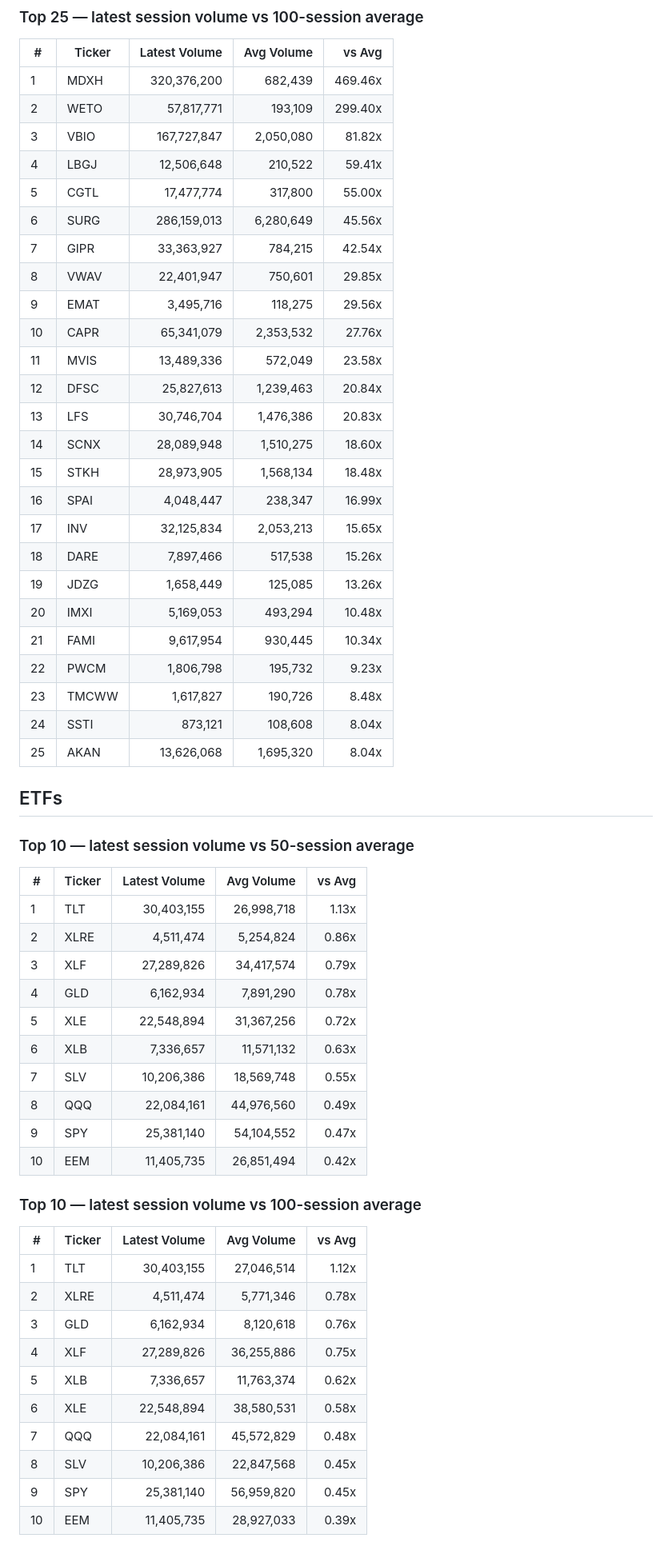
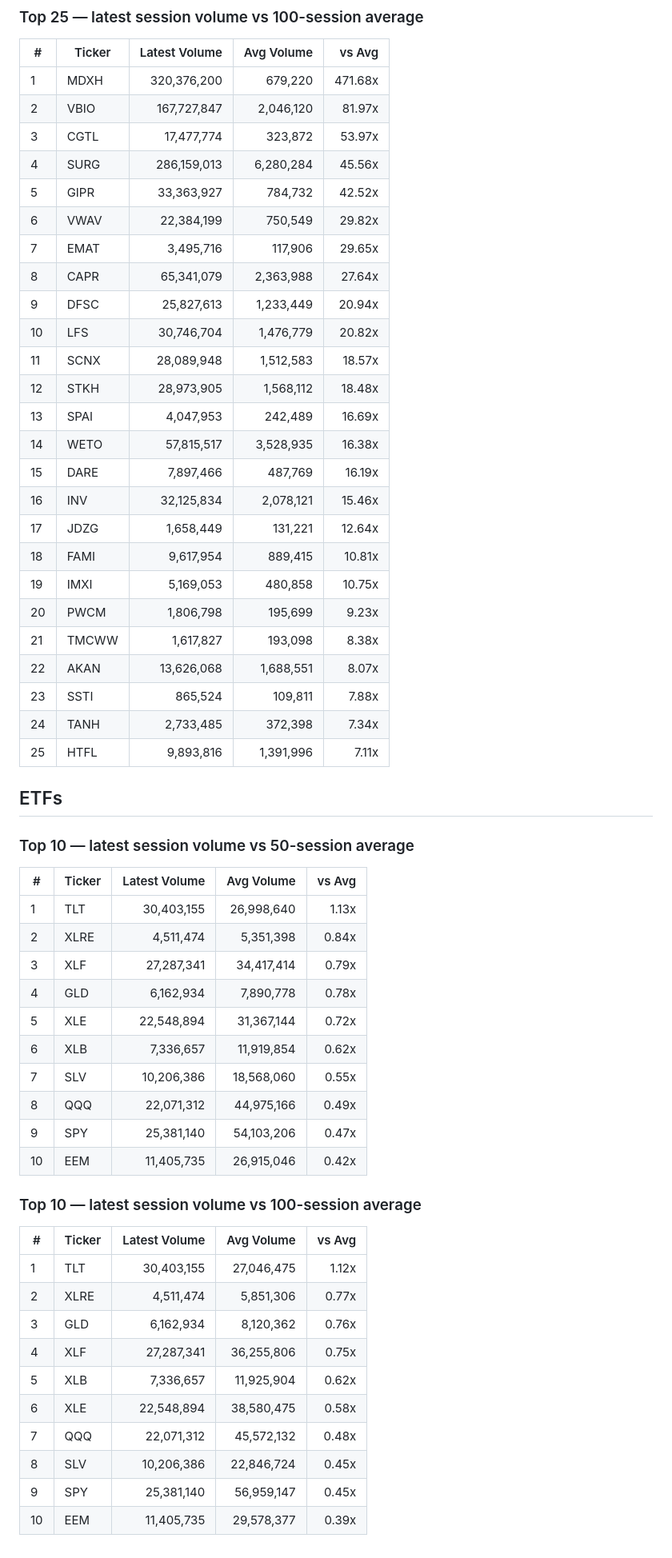
Before and after one commit to danreed001-droid/volume, a Markdown page: reports/latest.md, the part around one of its changes. Shown at 80% size. GitHub-like rendering.

Commit message:
Update volume report (2026-08-14)

```diff
--- a/reports/latest.md
+++ b/reports/latest.md
@@ -94,57 +94,57 @@ Universe sizes: S&P 500 = 503, Nasdaq Composite = 4324, ETFs = 10. Ranked by the
 ### Top 25 — latest session volume vs 100-session average
 | # | Ticker | Latest Volume | Avg Volume | vs Avg |
 |---|--------|---------------:|-----------:|-------:|
-| 1 | MDXH | 320,376,200 | 682,439 | 469.46x |
-| 2 | WETO | 57,817,771 | 193,109 | 299.40x |
-| 3 | VBIO | 167,727,847 | 2,050,080 | 81.82x |
-| 4 | LBGJ | 12,506,648 | 210,522 | 59.41x |
-| 5 | CGTL | 17,477,774 | 317,800 | 55.00x |
-| 6 | SURG | 286,159,013 | 6,280,649 | 45.56x |
-| 7 | GIPR | 33,363,927 | 784,215 | 42.54x |
-| 8 | VWAV | 22,401,947 | 750,601 | 29.85x |
-| 9 | EMAT | 3,495,716 | 118,275 | 29.56x |
-| 10 | CAPR | 65,341,079 | 2,353,532 | 27.76x |
-| 11 | MVIS | 13,489,336 | 572,049 | 23.58x |
-| 12 | DFSC | 25,827,613 | 1,239,463 | 20.84x |
-| 13 | LFS | 30,746,704 | 1,476,386 | 20.83x |
-| 14 | SCNX | 28,089,948 | 1,510,275 | 18.60x |
-| 15 | STKH | 28,973,905 | 1,568,134 | 18.48x |
-| 16 | SPAI | 4,048,447 | 238,347 | 16.99x |
-| 17 | INV | 32,125,834 | 2,053,213 | 15.65x |
-| 18 | DARE | 7,897,466 | 517,538 | 15.26x |
-| 19 | JDZG | 1,658,449 | 125,085 | 13.26x |
-| 20 | IMXI | 5,169,053 | 493,294 | 10.48x |
-| 21 | FAMI | 9,617,954 | 930,445 | 10.34x |
-| 22 | PWCM | 1,806,798 | 195,732 | 9.23x |
-| 23 | TMCWW | 1,617,827 | 190,726 | 8.48x |
-| 24 | SSTI | 873,121 | 108,608 | 8.04x |
-| 25 | AKAN | 13,626,068 | 1,695,320 | 8.04x |
+| 1 | MDXH | 320,376,200 | 679,220 | 471.68x |
+| 2 | VBIO | 167,727,847 | 2,046,120 | 81.97x |
+| 3 | CGTL | 17,477,774 | 323,872 | 53.97x |
+| 4 | SURG | 286,159,013 | 6,280,284 | 45.56x |
+| 5 | GIPR | 33,363,927 | 784,732 | 42.52x |
+| 6 | VWAV | 22,384,199 | 750,549 | 29.82x |
+| 7 | EMAT | 3,495,716 | 117,906 | 29.65x |
+| 8 | CAPR | 65,341,079 | 2,363,988 | 27.64x |
+| 9 | DFSC | 25,827,613 | 1,233,449 | 20.94x |
+| 10 | LFS | 30,746,704 | 1,476,779 | 20.82x |
+| 11 | SCNX | 28,089,948 | 1,512,583 | 18.57x |
+| 12 | STKH | 28,973,905 | 1,568,112 | 18.48x |
+| 13 | SPAI | 4,047,953 | 242,489 | 16.69x |
+| 14 | WETO | 57,815,517 | 3,528,935 | 16.38x |
+| 15 | DARE | 7,897,466 | 487,769 | 16.19x |
+| 16 | INV | 32,125,834 | 2,078,121 | 15.46x |
+| 17 | JDZG | 1,658,449 | 131,221 | 12.64x |
+| 18 | FAMI | 9,617,954 | 889,415 | 10.81x |
+| 19 | IMXI | 5,169,053 | 480,858 | 10.75x |
+| 20 | PWCM | 1,806,798 | 195,699 | 9.23x |
+| 21 | TMCWW | 1,617,827 | 193,098 | 8.38x |
+| 22 | AKAN | 13,626,068 | 1,688,551 | 8.07x |
+| 23 | SSTI | 865,524 | 109,811 | 7.88x |
+| 24 | TANH | 2,733,485 | 372,398 | 7.34x |
+| 25 | HTFL | 9,893,816 | 1,391,996 | 7.11x |
 
 ## ETFs
 ### Top 10 — latest session volume vs 50-session average
 | # | Ticker | Latest Volume | Avg Volume | vs Avg |
 |---|--------|---------------:|-----------:|-------:|
-| 1 | TLT | 30,403,155 | 26,998,718 | 1.13x |
-| 2 | XLRE | 4,511,474 | 5,254,824 | 0.86x |
-| 3 | XLF | 27,289,826 | 34,417,574 | 0.79x |
-| 4 | GLD | 6,162,934 | 7,891,290 | 0.78x |
-| 5 | XLE | 22,548,894 | 31,367,256 | 0.72x |
-| 6 | XLB | 7,336,657 | 11,571,132 | 0.63x |
-| 7 | SLV | 10,206,386 | 18,569,748 | 0.55x |
-| 8 | QQQ | 22,084,161 | 44,976,560 | 0.49x |
-| 9 | SPY | 25,381,140 | 54,104,552 | 0.47x |
-| 10 | EEM | 11,405,735 | 26,851,494 | 0.42x |
+| 1 | TLT | 30,403,155 | 26,998,640 | 1.13x |
+| 2 | XLRE | 4,511,474 | 5,351,398 | 0.84x |
+| 3 | XLF | 27,287,341 | 34,417,414 | 0.79x |
+| 4 | GLD | 6,162,934 | 7,890,778 | 0.78x |
+| 5 | XLE | 22,548,894 | 31,367,144 | 0.72x |
+| 6 | XLB | 7,336,657 | 11,919,854 | 0.62x |
+| 7 | SLV | 10,206,386 | 18,568,060 | 0.55x |
+| 8 | QQQ | 22,071,312 | 44,975,166 | 0.49x |
+| 9 | SPY | 25,381,140 | 54,103,206 | 0.47x |
+| 10 | EEM | 11,405,735 | 26,915,046 | 0.42x |
 
 ### Top 10 — latest session volume vs 100-session average
 | # | Ticker | Latest Volume | Avg Volume | vs Avg |
 |---|--------|---------------:|-----------:|-------:|
-| 1 | TLT | 30,403,155 | 27,046,514 | 1.12x |
-| 2 | XLRE | 4,511,474 | 5,771,346 | 0.78x |
-| 3 | GLD | 6,162,934 | 8,120,618 | 0.76x |
-| 4 | XLF | 27,289,826 | 36,255,886 | 0.75x |
-| 5 | XLB | 7,336,657 | 11,763,374 | 0.62x |
-| 6 | XLE | 22,548,894 | 38,580,531 | 0.58x |
-| 7 | QQQ | 22,084,161 | 45,572,829 | 0.48x |
-| 8 | SLV | 10,206,386 | 22,847,568 | 0.45x |
-| 9 | SPY | 25,381,140 | 56,959,820 | 0.45x |
-| 10 | EEM | 11,405,735 | 28,927,033 | 0.39x |
+| 1 | TLT | 30,403,155 | 27,046,475 | 1.12x |
+| 2 | XLRE | 4,511,474 | 5,851,306 | 0.77x |
+| 3 | GLD | 6,162,934 | 8,120,362 | 0.76x |
+| 4 | XLF | 27,287,341 | 36,255,806 | 0.75x |
+| 5 | XLB | 7,336,657 | 11,925,904 | 0.62x |
+| 6 | XLE | 22,548,894 | 38,580,475 | 0.58x |
+| 7 | QQQ | 22,071,312 | 45,572,132 | 0.48x |
+| 8 | SLV | 10,206,386 | 22,846,724 | 0.45x |
+| 9 | SPY | 25,381,140 | 56,959,147 | 0.45x |
+| 10 | EEM | 11,405,735 | 29,578,377 | 0.39x |
```
Also changed, not shown: other parts of reports/latest.md (+75 -75 lines), reports/volume_report_2026-08-14.md (+120 -120 lines).
